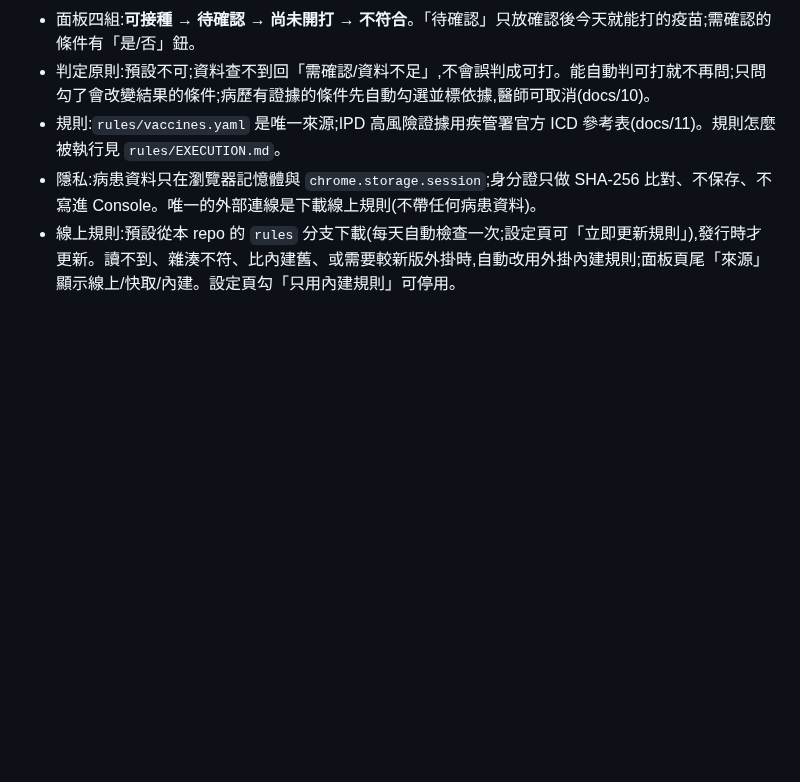
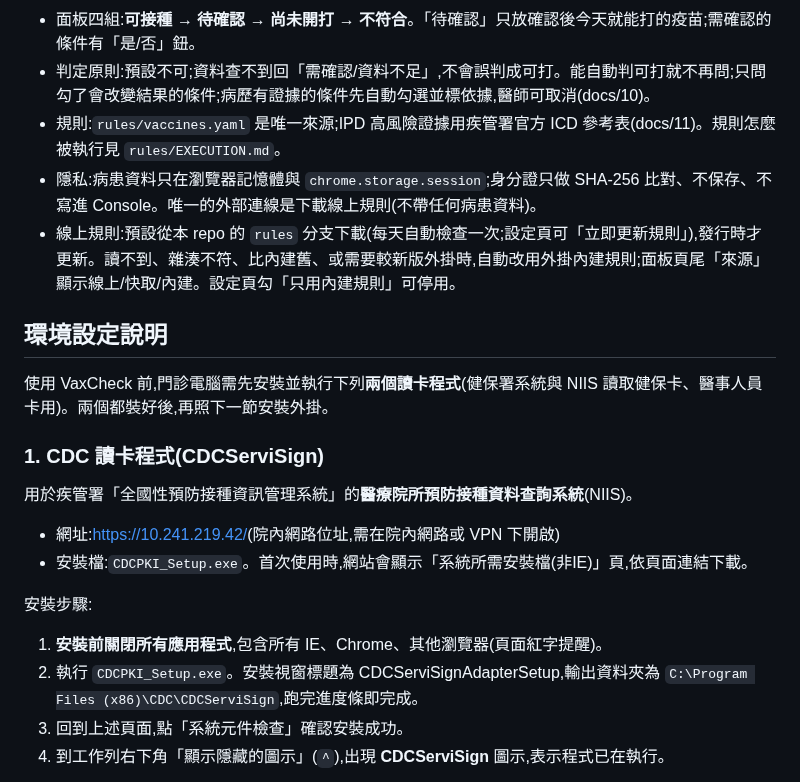
Before and after one commit to Yuchunchen/VaxCheck, a Markdown page: README.md, the part around one of its changes. Drawn GitHub-style; blank space fills up the shorter version.

```diff
--- a/README.md
+++ b/README.md
@@ -18,3 +18,19 @@
 - 隱私:病患資料只在瀏覽器記憶體與 `chrome.storage.session`;身分證只做 SHA-256 比對、不保存、不寫進 Console。唯一的外部連線是下載線上規則(不帶任何病患資料)。
 - 線上規則:預設從本 repo 的 `rules` 分支下載(每天自動檢查一次;設定頁可「立即更新規則」),發行時才更新。讀不到、雜湊不符、比內建舊、或需要較新版外掛時,自動改用外掛內建規則;面板頁尾「來源」顯示線上/快取/內建。設定頁勾「只用內建規則」可停用。
 
+## 環境設定說明
+
+使用 VaxCheck 前,門診電腦需先安裝並執行下列**兩個讀卡程式**(健保署系統與 NIIS 讀取健保卡、醫事人員卡用)。兩個都裝好後,再照下一節安裝外掛。
+
+### 1. CDC 讀卡程式(CDCServiSign)
+用於疾管署「全國性預防接種資訊管理系統」的**醫療院所預防接種資料查詢系統**(NIIS)。
+
+- 網址:<https://10.241.219.42/>(院內網路位址,需在院內網路或 VPN 下開啟)
+- 安裝檔:`CDCPKI_Setup.exe`。首次使用時,網站會顯示「系統所需安裝檔(非IE)」頁,依頁面連結下載。
+
+安裝步驟:
+1. **安裝前關閉所有應用程式**,包含所有 IE、Chrome、其他瀏覽器(頁面紅字提醒)。
+2. 執行 `CDCPKI_Setup.exe`。安裝視窗標題為 CDCServiSignAdapterSetup,輸出資料夾為 `C:\Program Files (x86)\CDC\CDCServiSign`,跑完進度條即完成。
+3. 回到上述頁面,點「系統元件檢查」確認安裝成功。
+4. 到工作列右下角「顯示隱藏的圖示」(`^`),出現 **CDCServiSign** 圖示,表示程式已在執行。
+
```
Also changed, not shown: other parts of README.md (+18 -0 lines), docs/img/env-cdc-servisign-tray.png (added), docs/img/env-nhi-reader-tray.png (added), docs/img/env-niis-cdc-install.png (added).
